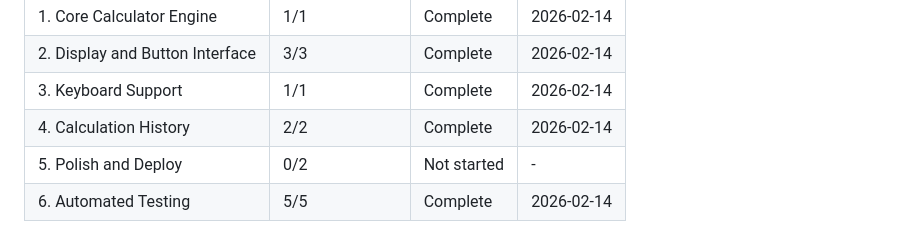
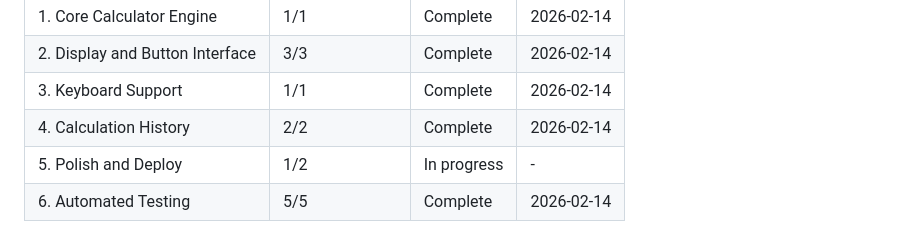
Before and after one commit to ohama/CalOne, a Markdown page: .planning/ROADMAP.md, the part around one of its changes. GitHub-like rendering.

```diff
--- a/.planning/ROADMAP.md
+++ b/.planning/ROADMAP.md
@@ -125,5 +125,5 @@ Phases execute in numeric order: 1 → 2 → 3 → 4 → 5 → 6
 | 2. Display and Button Interface | 3/3 | Complete | 2026-02-14 |
 | 3. Keyboard Support | 1/1 | Complete | 2026-02-14 |
 | 4. Calculation History | 2/2 | Complete | 2026-02-14 |
-| 5. Polish and Deploy | 0/2 | Not started | - |
+| 5. Polish and Deploy | 1/2 | In progress | - |
 | 6. Automated Testing | 5/5 | Complete | 2026-02-14 |
```
Also changed, not shown: other parts of .planning/ROADMAP.md (+1 -1 lines), .planning/STATE.md (+17 -12 lines), 1 other file.
